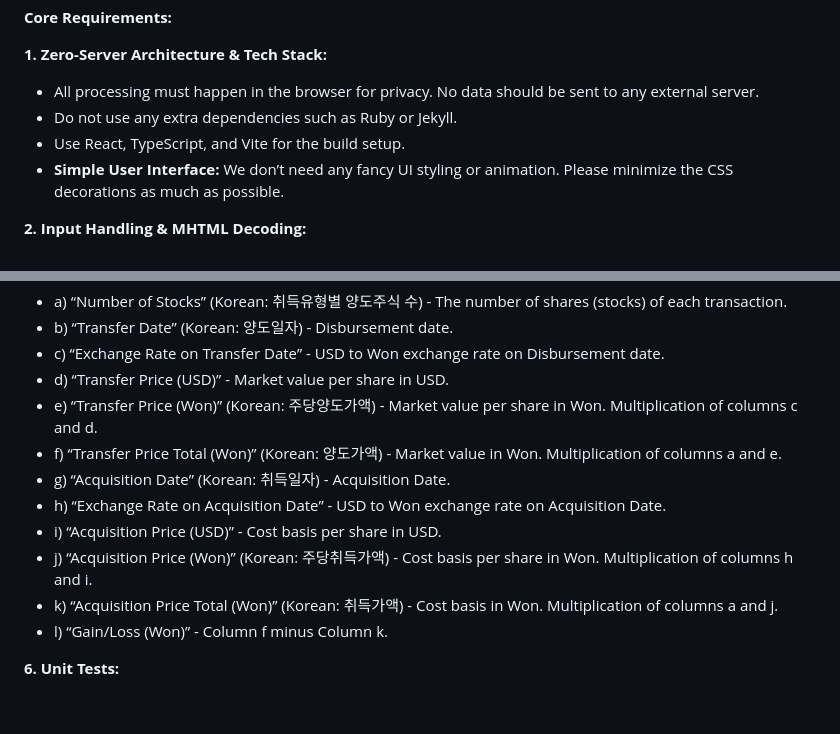
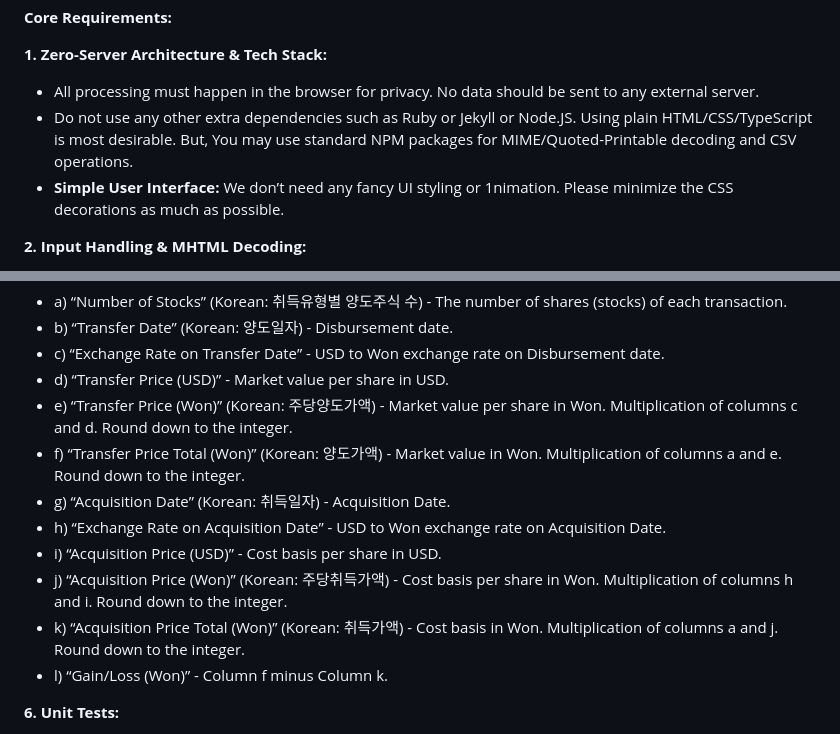
Before and after one commit to nambin/gsu.tax, a Markdown page: prompt.md, 2 parts joined by grey strips. Drawn GitHub-style; blank space fills up the shorter version.

Commit message:
Prompt is updated for library usage & price rounding rule

```diff
--- a/prompt.md
+++ b/prompt.md
@@ -7,9 +7,8 @@
 **1. Zero-Server Architecture & Tech Stack:**
 
 * All processing must happen in the browser for privacy. No data should be sent to any external server.
-* Do not use any extra dependencies such as Ruby or Jekyll.
-* Use React, TypeScript, and Vite for the build setup.
-* **Simple User Interface:** We don’t need any fancy UI styling or animation. Please minimize the CSS decorations as much as possible.
+* Do not use any other extra dependencies such as Ruby or Jekyll or Node.JS. Using plain HTML/CSS/TypeScript is most desirable. But, You may use standard NPM packages for MIME/Quoted-Printable decoding and CSV operations.
+* **Simple User Interface:** We don’t need any fancy UI styling or 1nimation. Please minimize the CSS decorations as much as possible.
 
 **2. Input Handling & MHTML Decoding:**
 
@@ -42,13 +41,13 @@
 * b) “Transfer Date” (Korean: 양도일자) - Disbursement date.
 * c) “Exchange Rate on Transfer Date” - USD to Won exchange rate on Disbursement date.
 * d) “Transfer Price (USD)” - Market value per share in USD.
-* e) “Transfer Price (Won)” (Korean: 주당양도가액) - Market value per share in Won. Multiplication of columns c and d.
-* f) “Transfer Price Total (Won)” (Korean: 양도가액) - Market value in Won. Multiplication of columns a and e.
+* e) “Transfer Price (Won)” (Korean: 주당양도가액) - Market value per share in Won. Multiplication of columns c and d. Round down to the integer.
+* f) “Transfer Price Total (Won)” (Korean: 양도가액) - Market value in Won. Multiplication of columns a and e. Round down to the integer.
 * g) “Acquisition Date” (Korean: 취득일자) - Acquisition Date.
 * h) “Exchange Rate on Acquisition Date” - USD to Won exchange rate on Acquisition Date.
 * i) “Acquisition Price (USD)” - Cost basis per share in USD.
-* j) “Acquisition Price (Won)” (Korean: 주당취득가액) - Cost basis per share in Won. Multiplication of columns h and i.
-* k) “Acquisition Price Total (Won)” (Korean: 취득가액) - Cost basis in Won. Multiplication of columns a and j.
+* j) “Acquisition Price (Won)” (Korean: 주당취득가액) - Cost basis per share in Won. Multiplication of columns h and i. Round down to the integer.
+* k) “Acquisition Price Total (Won)” (Korean: 취득가액) - Cost basis in Won. Multiplication of columns a and j. Round down to the integer.
 * l) “Gain/Loss (Won)” - Column f minus Column k.
 
 **6. Unit Tests:**
```
